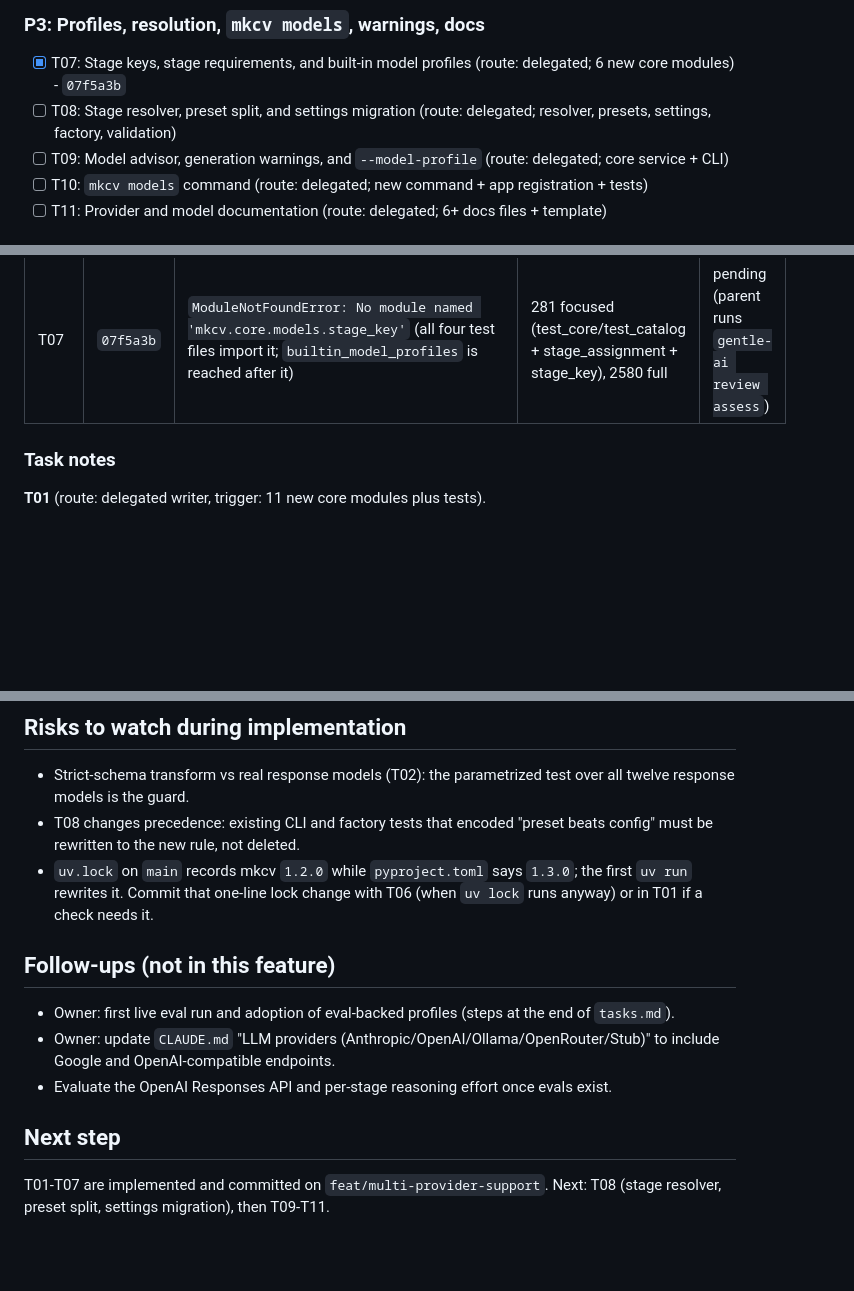
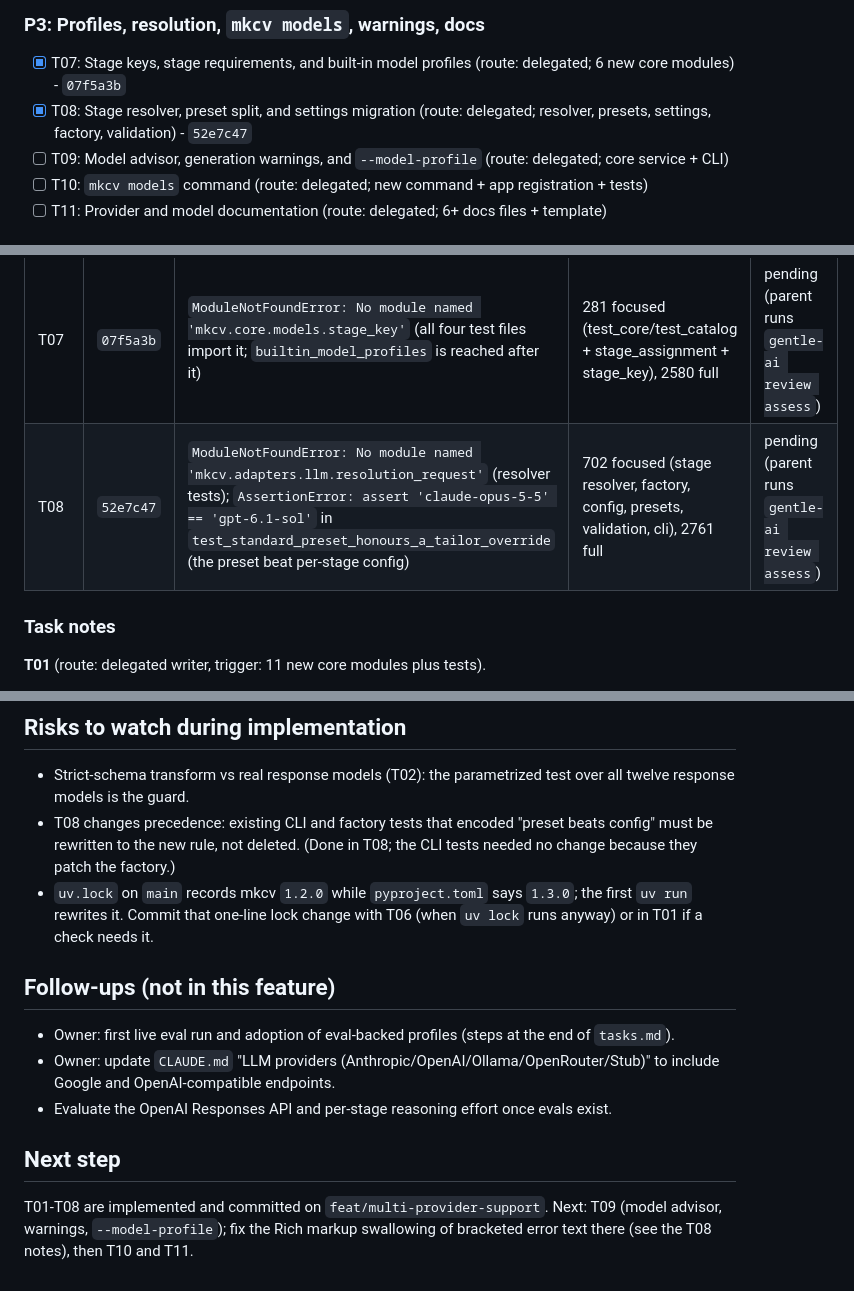
Before and after one commit to bkuberek/mkcv, a Markdown page: odd/tasks/multi-provider-support.md, 3 parts joined by grey strips. Rendered like a GitHub page; blank space fills up the shorter version.

```diff
--- a/odd/tasks/multi-provider-support.md
+++ b/odd/tasks/multi-provider-support.md
@@ -47,7 +47,7 @@ Route legend: `delegated` = one bounded writer (2+ non-trivial files, writer tri
 ### P3: Profiles, resolution, `mkcv models`, warnings, docs
 
 - [x] T07: Stage keys, stage requirements, and built-in model profiles (route: delegated; 6 new core modules) - `07f5a3b`
-- [ ] T08: Stage resolver, preset split, and settings migration (route: delegated; resolver, presets, settings, factory, validation)
+- [x] T08: Stage resolver, preset split, and settings migration (route: delegated; resolver, presets, settings, factory, validation) - `52e7c47`
 - [ ] T09: Model advisor, generation warnings, and `--model-profile` (route: delegated; core service + CLI)
 - [ ] T10: `mkcv models` command (route: delegated; new command + app registration + tests)
 - [ ] T11: Provider and model documentation (route: delegated; 6+ docs files + template)
@@ -102,6 +102,7 @@ Plus the focused pytest command listed in each task of `tasks.md`.
 | T05 | `03914d0` | `ModuleNotFoundError: No module named 'mkcv.adapters.llm.model_catalog_loader'` (registry test imports it first; `provider_registry` is missing too) | 866 focused (tests/test_adapters + pipeline + cover letter), 2289 full | pending (parent runs `gentle-ai review assess`) |
 | T06 | `1c550ce` | `ModuleNotFoundError: No module named 'mkcv.adapters.llm.google'` (both new test files import it) | 156 focused (test_google + test_provider_registry), 2385 full | pending (parent runs `gentle-ai review assess`) |
 | T07 | `07f5a3b` | `ModuleNotFoundError: No module named 'mkcv.core.models.stage_key'` (all four test files import it; `builtin_model_profiles` is reached after it) | 281 focused (test_core/test_catalog + stage_assignment + stage_key), 2580 full | pending (parent runs `gentle-ai review assess`) |
+| T08 | `52e7c47` | `ModuleNotFoundError: No module named 'mkcv.adapters.llm.resolution_request'` (resolver tests); `AssertionError: assert 'claude-opus-5-5' == 'gpt-6.1-sol'` in `test_standard_preset_honours_a_tailor_override` (the preset beat per-stage config) | 702 focused (stage resolver, factory, config, presets, validation, cli), 2761 full | pending (parent runs `gentle-ai review assess`) |
 
 ### Task notes
 
@@ -180,7 +197,7 @@ Plus the focused pytest command listed in each task of `tasks.md`.
 ## Risks to watch during implementation
 
 - Strict-schema transform vs real response models (T02): the parametrized test over all twelve response models is the guard.
-- T08 changes precedence: existing CLI and factory tests that encoded "preset beats config" must be rewritten to the new rule, not deleted.
+- T08 changes precedence: existing CLI and factory tests that encoded "preset beats config" must be rewritten to the new rule, not deleted. (Done in T08; the CLI tests needed no change because they patch the factory.)
 - `uv.lock` on `main` records mkcv `1.2.0` while `pyproject.toml` says `1.3.0`; the first `uv run` rewrites it. Commit that one-line lock change with T06 (when `uv lock` runs anyway) or in T01 if a check needs it.
 
 ## Follow-ups (not in this feature)
@@ -191,4 +208,4 @@ Plus the focused pytest command listed in each task of `tasks.md`.
 
 ## Next step
 
-T01-T07 are implemented and committed on `feat/multi-provider-support`. Next: T08 (stage resolver, preset split, settings migration), then T09-T11.
+T01-T08 are implemented and committed on `feat/multi-provider-support`. Next: T09 (model advisor, warnings, `--model-profile`); fix the Rich markup swallowing of bracketed error text there (see the T08 notes), then T10 and T11.
```
Also changed, not shown: other parts of odd/tasks/multi-provider-support.md (+16 -0 lines).
